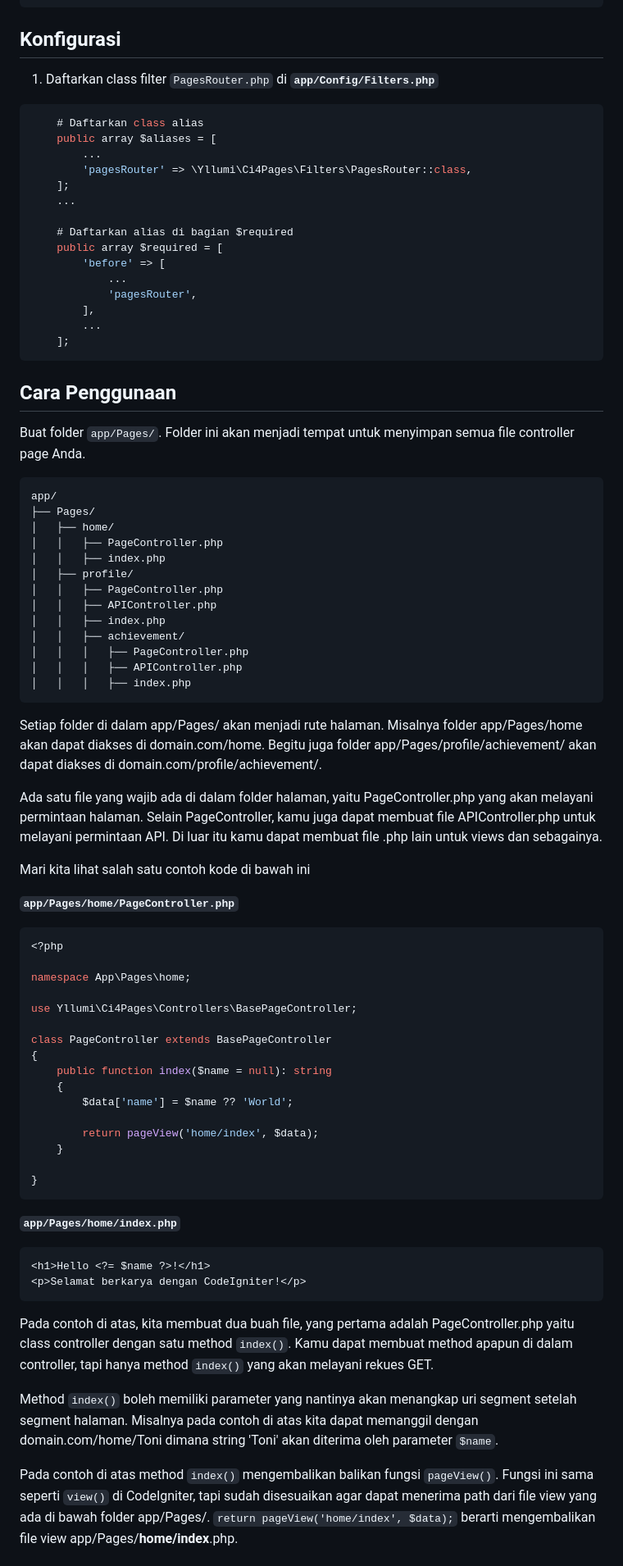
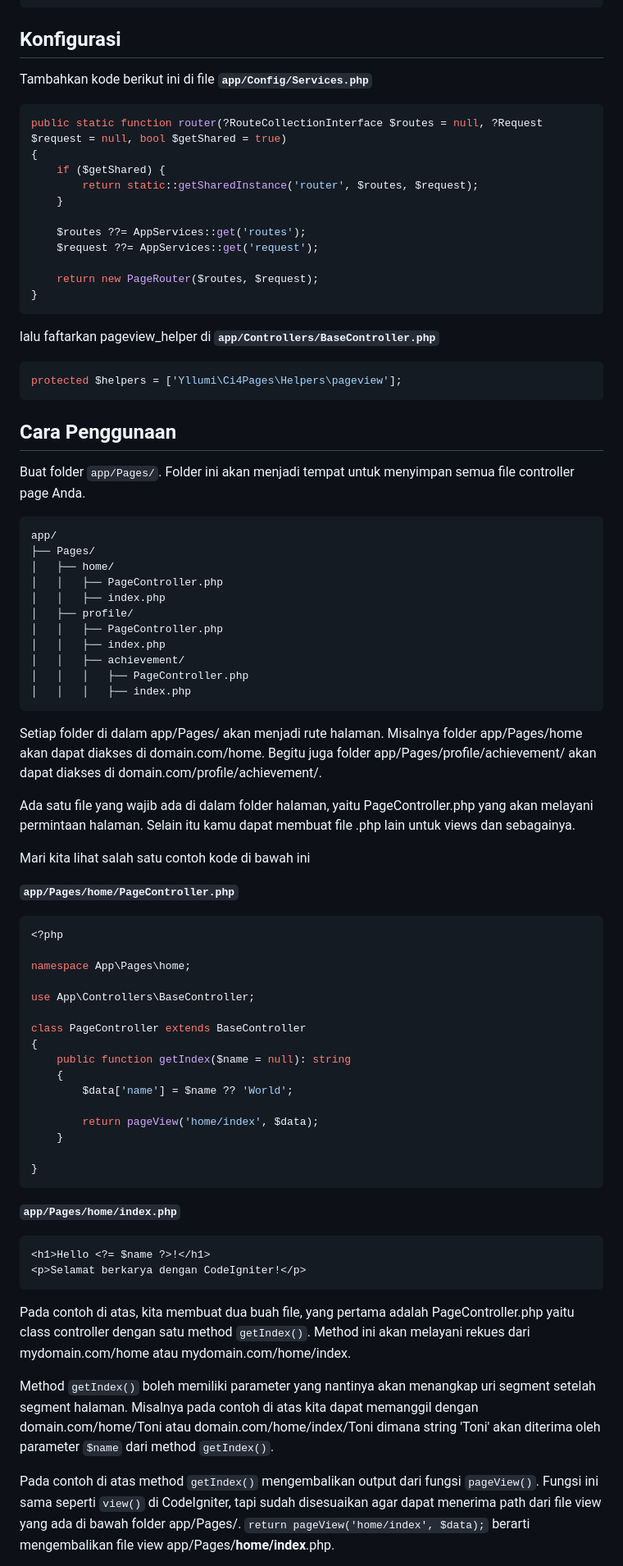
Before and after one commit to yllumi/ci4-pages, a Markdown page: README.id.md, the part around the change printed below. Shown: that part at 82% size. GitHub-like rendering.

````diff
--- a/README.id.md
+++ b/README.id.md
@@ -10,24 +10,26 @@ composer require yllumi/ci4-pages
 ```
 
 ## Konfigurasi
-1. Daftarkan class filter `PagesRouter.php` di **`app/Config/Filters.php`**
+Tambahkan kode berikut ini di file **`app/Config/Services.php`**
 
-```php {4}
-    # Daftarkan class alias
-    public array $aliases = [
-        ...
-        'pagesRouter' => \Yllumi\Ci4Pages\Filters\PagesRouter::class,
-    ];
-    ...
+```php
+public static function router(?RouteCollectionInterface $routes = null, ?Request $request = null, bool $getShared = true)
+{
+    if ($getShared) {
+        return static::getSharedInstance('router', $routes, $request);
+    }
 
-    # Daftarkan alias di bagian $required
-    public array $required = [
-        'before' => [
-            ...
-            'pagesRouter',
-        ],
-        ...
-    ];
+    $routes ??= AppServices::get('routes');
+    $request ??= AppServices::get('request');
+
+    return new PageRouter($routes, $request);
+}
+```
+
+lalu faftarkan pageview_helper di **`app/Controllers/BaseController.php`**
+
+```php
+protected $helpers = ['Yllumi\Ci4Pages\Helpers\pageview'];
 ```
 
 ## Cara Penggunaan
@@ -42,17 +44,15 @@ app/
 │   │   ├── index.php
 │   ├── profile/
 │   │   ├── PageController.php
-│   │   ├── APIController.php
 │   │   ├── index.php
 │   │   ├── achievement/
 │   │   │   ├── PageController.php
-│   │   │   ├── APIController.php
 │   │   │   ├── index.php
 ```
 
 Setiap folder di dalam app/Pages/ akan menjadi rute halaman. Misalnya folder app/Pages/home akan dapat diakses di domain.com/home. Begitu juga folder app/Pages/profile/achievement/ akan dapat diakses di domain.com/profile/achievement/.
 
-Ada satu file yang wajib ada di dalam folder halaman, yaitu PageController.php yang akan melayani permintaan halaman. Selain PageController, kamu juga dapat membuat file APIController.php untuk melayani permintaan API. Di luar itu kamu dapat membuat file .php lain untuk views dan sebagainya.
+Ada satu file yang wajib ada di dalam folder halaman, yaitu PageController.php yang akan melayani permintaan halaman. Selain itu kamu dapat membuat file .php lain untuk views dan sebagainya.
 
 Mari kita lihat salah satu contoh kode di bawah ini
 
@@ -62,11 +62,11 @@ Mari kita lihat salah satu contoh kode di bawah ini
 
 namespace App\Pages\home;
 
-use Yllumi\Ci4Pages\Controllers\BasePageController;
+use App\Controllers\BaseController;
 
-class PageController extends BasePageController
+class PageController extends BaseController
 {
-    public function index($name = null): string
+    public function getIndex($name = null): string
     {
         $data['name'] = $name ?? 'World';
 
@@ -82,9 +82,9 @@ class PageController extends BasePageController
 <p>Selamat berkarya dengan CodeIgniter!</p>
 ```
 
-Pada contoh di atas, kita membuat dua buah file, yang pertama adalah PageController.php yaitu class controller dengan satu method `index()`. Kamu dapat membuat method apapun di dalam controller, tapi hanya method `index()` yang akan melayani rekues GET.
+Pada contoh di atas, kita membuat dua buah file, yang pertama adalah PageController.php yaitu class controller dengan satu method `getIndex()`. Method ini akan melayani rekues dari mydomain.com/home atau mydomain.com/home/index.
 
-Method `index()` boleh memiliki parameter yang nantinya akan menangkap uri segment setelah segment halaman. Misalnya pada contoh di atas kita dapat memanggil dengan domain.com/home/Toni dimana string 'Toni' akan diterima oleh parameter `$name`.
+Method `getIndex()` boleh memiliki parameter yang nantinya akan menangkap uri segment setelah segment halaman. Misalnya pada contoh di atas kita dapat memanggil dengan domain.com/home/Toni atau domain.com/home/index/Toni dimana string 'Toni' akan diterima oleh parameter `$name` dari method `getIndex()`.
 
-Pada contoh di atas method `index()` mengembalikan balikan fungsi `pageView()`. Fungsi ini sama seperti `view()` di CodeIgniter, tapi sudah disesuaikan agar dapat menerima path dari file view yang ada di bawah folder app/Pages/. `return pageView('home/index', $data);` berarti mengembalikan file view app/Pages/**home/index**.php.
+Pada contoh di atas method `getIndex()` mengembalikan output dari fungsi `pageView()`. Fungsi ini sama seperti `view()` di CodeIgniter, tapi sudah disesuaikan agar dapat menerima path dari file view yang ada di bawah folder app/Pages/. `return pageView('home/index', $data);` berarti mengembalikan file view app/Pages/**home/index**.php.
 
````
Also changed, not shown: other parts of README.id.md (+12 -71 lines), README.md (+22 -82 lines).
